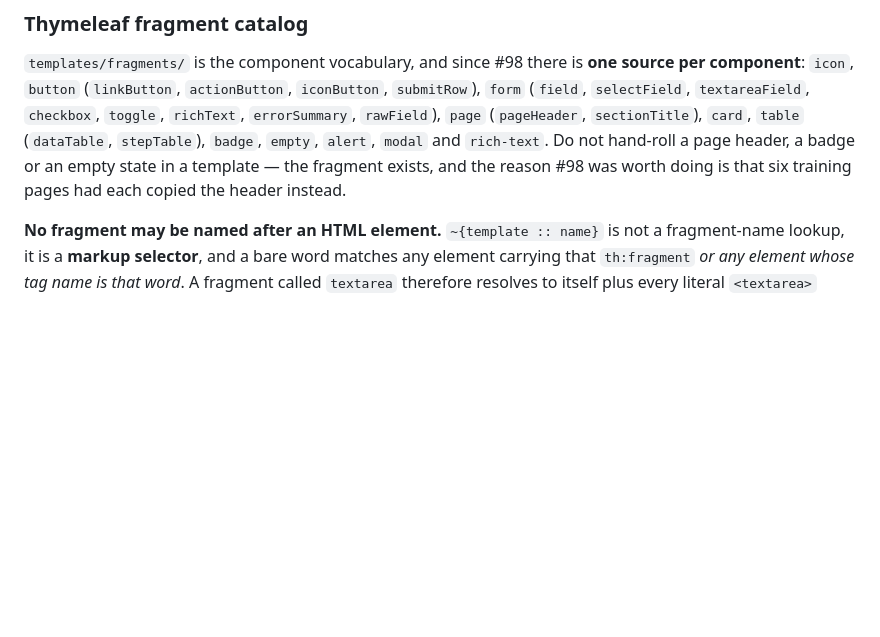
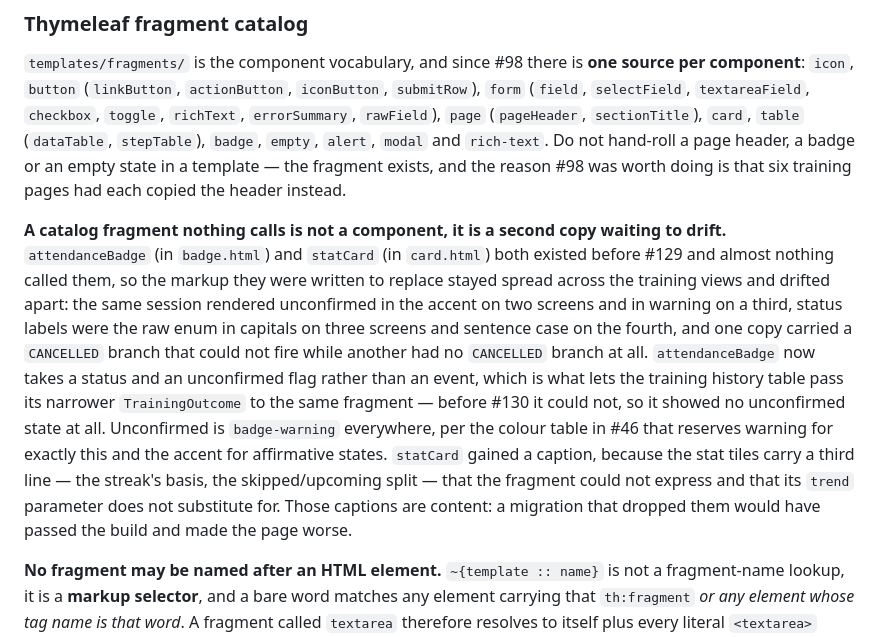
Before and after one commit to AnielskieOczko/DanceBook, a Markdown page: AGENTS.md, the part around one of its changes. GitHub-like rendering; blank space fills up the shorter version.

```diff
--- a/AGENTS.md
+++ b/AGENTS.md
@@ -88,6 +88,22 @@ component**: `icon`, `button` (`linkButton`, `actionButton`, `iconButton`, `subm
 (`dataTable`, `stepTable`), `badge`, `empty`, `alert`, `modal` and `rich-text`. Do not
 hand-roll a page header, a badge or an empty state in a template — the fragment exists, and
 the reason #98 was worth doing is that six training pages had each copied the header instead.
+
+**A catalog fragment nothing calls is not a component, it is a second copy waiting to drift.**
+`attendanceBadge` (in `badge.html`) and `statCard` (in `card.html`) both existed before #129 and
+almost nothing called them, so the markup they were written to replace stayed spread across the
+training views and drifted apart: the same session rendered unconfirmed in the accent on two
+screens and in warning on a third, status labels were the raw enum in capitals on three screens
+and sentence case on the fourth, and one copy carried a `CANCELLED` branch that could not fire
+while another had no `CANCELLED` branch at all. `attendanceBadge` now takes a status and an
+unconfirmed flag rather than an event, which is what lets the training history table pass its
+narrower `TrainingOutcome` to the same fragment — before #130 it could not, so it showed no
+unconfirmed state at all. Unconfirmed is `badge-warning` everywhere, per the colour table in #46
+that reserves warning for exactly this and the accent for affirmative states. `statCard` gained a
+caption, because the stat tiles carry a third line — the streak's basis, the skipped/upcoming
+split — that the fragment could not express and that its `trend` parameter does not substitute
+for. Those captions are content: a migration that dropped them would have passed the build and
+made the page worse.
 
 **No fragment may be named after an HTML element.** `~{template :: name}` is not a
 fragment-name lookup, it is a **markup selector**, and a bare word matches any element
```
Also changed, not shown: other parts of AGENTS.md (+36 -0 lines).
